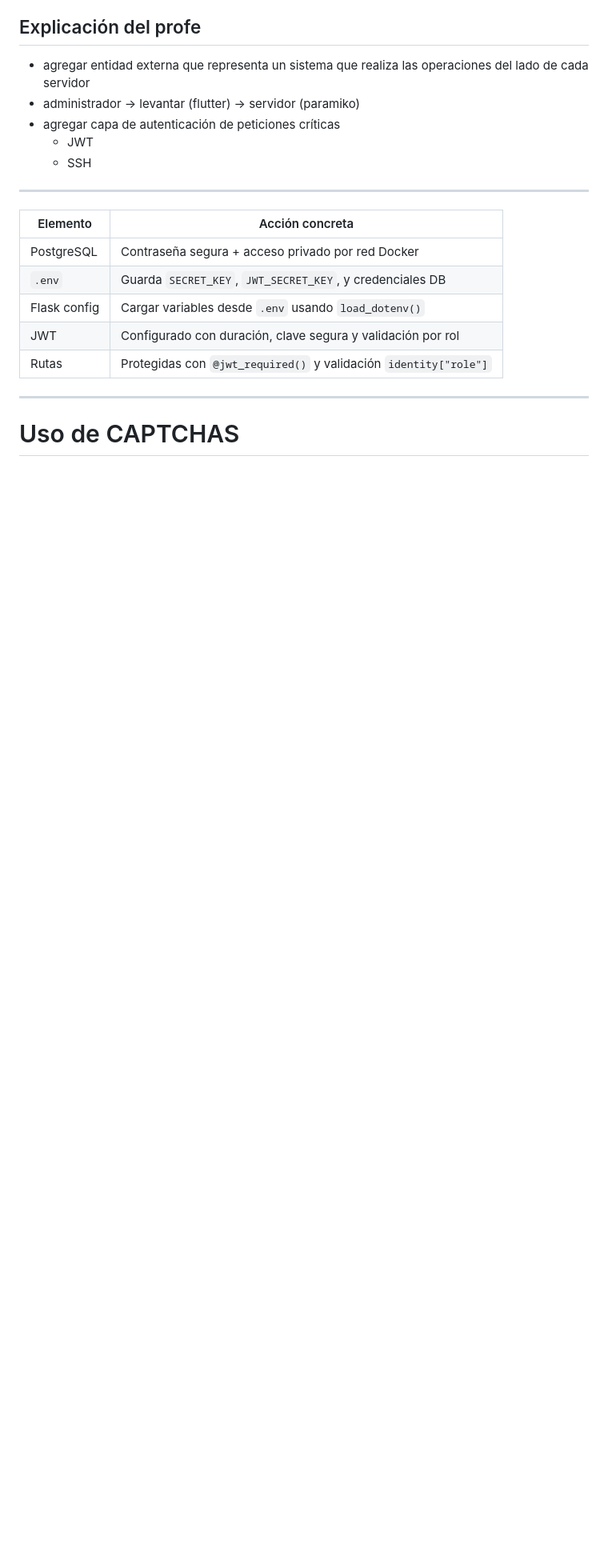
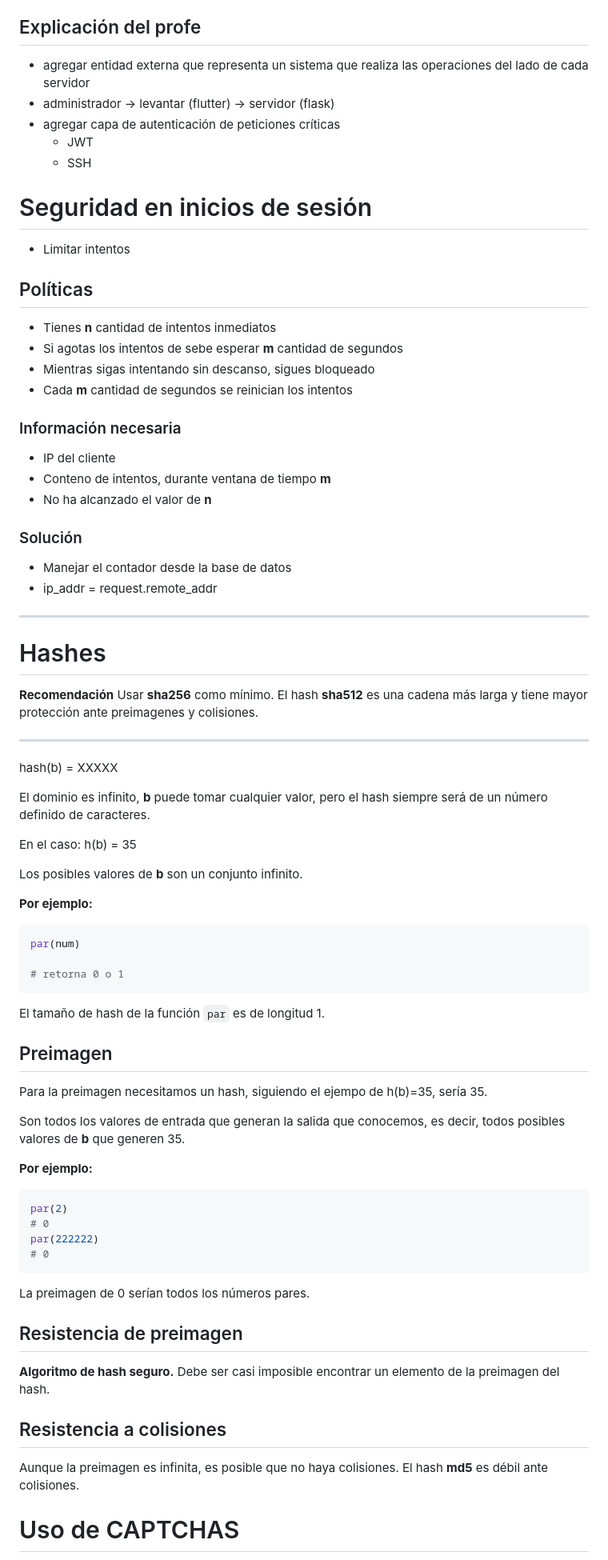
Before and after one commit to jesusgvqz/NimbusCore, a Markdown page: notes.md, the part around one of its changes. Shown at 80% size. Rendered like a GitHub page; blank space fills up the shorter version.

Commit message:
added hashing notes

````diff
--- a/notes.md
+++ b/notes.md
@@ -17,21 +17,76 @@
 
 ## Explicación del profe
 - agregar entidad externa que representa un sistema que realiza las operaciones del lado de cada servidor
-- administrador -> levantar (flutter) -> servidor (paramiko)
+- administrador -> levantar (flutter) -> servidor (flask)
 - agregar capa de autenticación de peticiones críticas
   - JWT
   - SSH
 
----
+# Seguridad en inicios de sesión
+- Limitar intentos
 
-| Elemento     | Acción concreta                                                  |
-| ------------ | ---------------------------------------------------------------- |
-| PostgreSQL   | Contraseña segura + acceso privado por red Docker                |
-| `.env`       | Guarda `SECRET_KEY`, `JWT_SECRET_KEY`, y credenciales DB         |
-| Flask config | Cargar variables desde `.env` usando `load_dotenv()`             |
-| JWT          | Configurado con duración, clave segura y validación por rol      |
-| Rutas        | Protegidas con `@jwt_required()` y validación `identity["role"]` |
+## Políticas
+- Tienes **n** cantidad de intentos inmediatos
+- Si agotas los intentos de sebe esperar **m** cantidad de segundos
+- Mientras sigas intentando sin descanso, sigues bloqueado
+- Cada **m** cantidad de segundos se reinician los intentos
+
+### Información necesaria
+- IP del cliente
+- Conteno de intentos, durante ventana de tiempo **m**
+- No ha alcanzado el valor de **n**
+
+### Solución
+- Manejar el contador desde la base de datos
+- ip_addr = request.remote_addr
 
 ---
 
+# Hashes
+
+**Recomendación**
+Usar **sha256** como mínimo.
+El hash **sha512** es una cadena más larga y tiene mayor protección ante preimagenes y colisiones.
+
+---
+
+hash(b) = XXXXX
+
+El dominio es infinito, **b** puede tomar cualquier valor, pero el hash siempre será de un número definido de caracteres.
+
+En el caso: h(b) = 35
+
+Los posibles valores de **b** son un conjunto infinito.
+
+**Por ejemplo:**
+```python
+par(num)
+
+# retorna 0 o 1
+```
+El tamaño de hash de la función `par` es de longitud 1.
+
+## Preimagen
+Para la preimagen necesitamos un hash, siguiendo el ejempo de h(b)=35, sería 35.
+
+Son todos los valores de entrada que generan la salida que conocemos, es decir, todos posibles valores de **b** que generen 35.
+
+**Por ejemplo:**
+```python
+par(2)
+# 0
+par(222222)
+# 0
+```
+La preimagen de 0 serían todos los números pares.
+
+## Resistencia de preimagen
+**Algoritmo de hash seguro.**
+Debe ser casi imposible encontrar un elemento de la preimagen del hash.
+
+## Resistencia a colisiones
+Aunque la preimagen es infinita, es posible que no haya colisiones.
+El hash **md5** es débil ante colisiones.
+
+
 # Uso de CAPTCHAS
````
Also changed, not shown: other parts of notes.md (+1 -1 lines).
